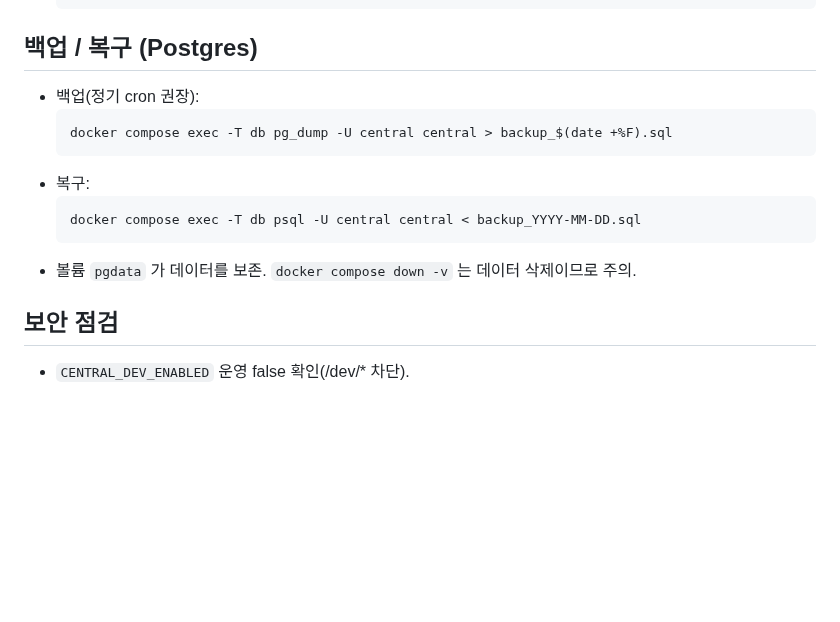
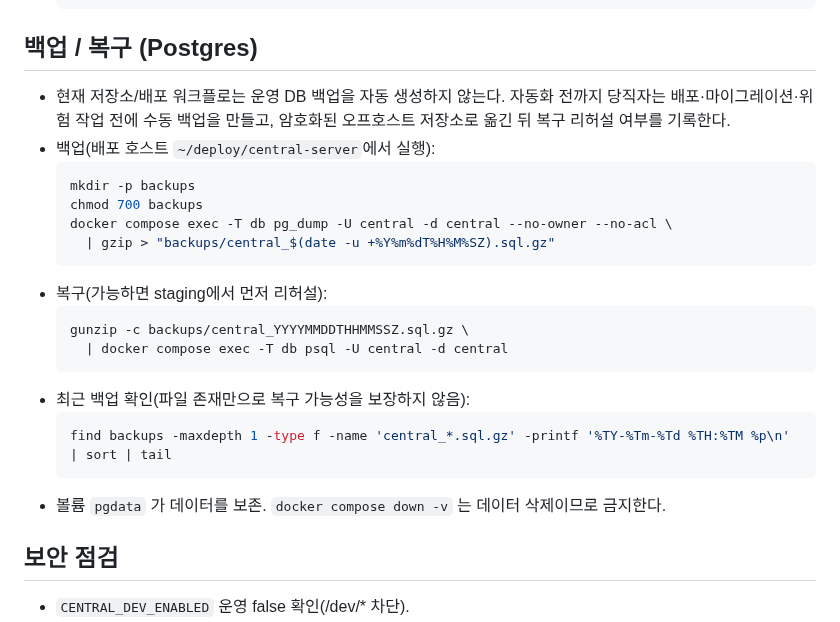
Before and after one commit to Hyeonjun0527/discord-ai-network-bot, a Markdown page: central-server/docs/RUNBOOK.md, the part around the change. GitHub-like rendering; blank space fills up the shorter version.

Commit message:
docs(ops): clarify manual db backup limits

````diff
--- a/central-server/docs/RUNBOOK.md
+++ b/central-server/docs/RUNBOOK.md
@@ -54,15 +54,25 @@
   ```
 
 ## 백업 / 복구 (Postgres)
-- 백업(정기 cron 권장):
+- 현재 저장소/배포 워크플로는 운영 DB 백업을 자동 생성하지 않는다. 자동화 전까지 당직자는 배포·마이그레이션·위험 작업
+  전에 수동 백업을 만들고, 암호화된 오프호스트 저장소로 옮긴 뒤 복구 리허설 여부를 기록한다.
+- 백업(배포 호스트 `~/deploy/central-server`에서 실행):
   ```bash
-  docker compose exec -T db pg_dump -U central central > backup_$(date +%F).sql
+  mkdir -p backups
+  chmod 700 backups
+  docker compose exec -T db pg_dump -U central -d central --no-owner --no-acl \
+    | gzip > "backups/central_$(date -u +%Y%m%dT%H%M%SZ).sql.gz"
   ```
-- 복구:
+- 복구(가능하면 staging에서 먼저 리허설):
   ```bash
-  docker compose exec -T db psql -U central central < backup_YYYY-MM-DD.sql
+  gunzip -c backups/central_YYYYMMDDTHHMMSSZ.sql.gz \
+    | docker compose exec -T db psql -U central -d central
   ```
-- 볼륨 `pgdata` 가 데이터를 보존. `docker compose down -v` 는 데이터 삭제이므로 주의.
+- 최근 백업 확인(파일 존재만으로 복구 가능성을 보장하지 않음):
+  ```bash
+  find backups -maxdepth 1 -type f -name 'central_*.sql.gz' -printf '%TY-%Tm-%Td %TH:%TM %p\n' | sort | tail
+  ```
+- 볼륨 `pgdata` 가 데이터를 보존. `docker compose down -v` 는 데이터 삭제이므로 금지한다.
 
 ## 보안 점검
 - `CENTRAL_DEV_ENABLED` 운영 false 확인(/dev/* 차단).
````
